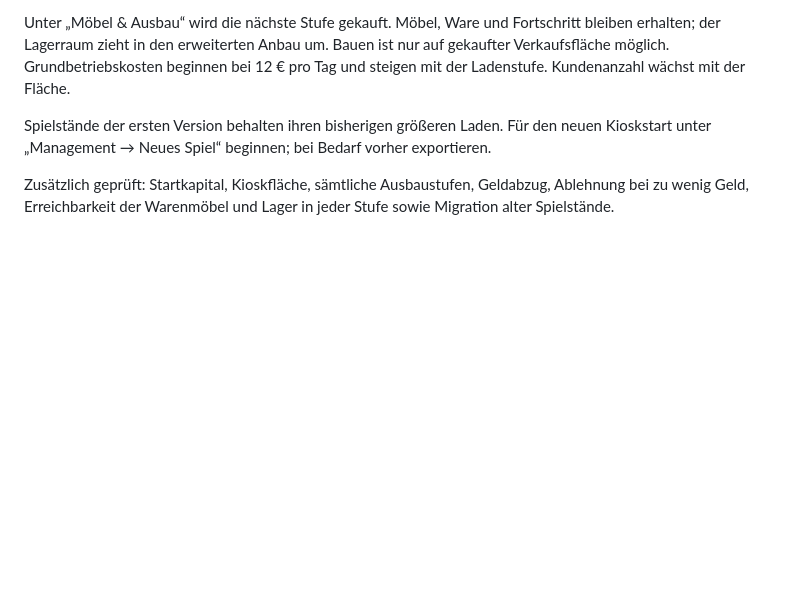
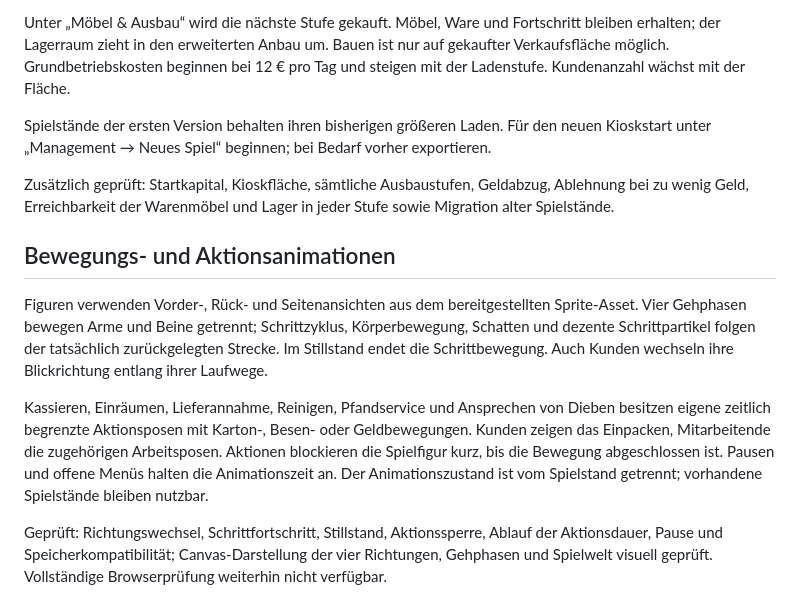
Before and after one commit to 0x0057A4/Pokermart, a Markdown page: README.md, the part around the change. GitHub-like rendering; blank space fills up the shorter version.

Commit message:
Describe movement and action animation behavior and checks

```diff
--- a/README.md
+++ b/README.md
@@ -46,3 +46,11 @@ Unter „Möbel & Ausbau“ wird die nächste Stufe gekauft. Möbel, Ware und Fo
 Spielstände der ersten Version behalten ihren bisherigen größeren Laden. Für den neuen Kioskstart unter „Management → Neues Spiel“ beginnen; bei Bedarf vorher exportieren.
 
 Zusätzlich geprüft: Startkapital, Kioskfläche, sämtliche Ausbaustufen, Geldabzug, Ablehnung bei zu wenig Geld, Erreichbarkeit der Warenmöbel und Lager in jeder Stufe sowie Migration alter Spielstände.
+
+## Bewegungs- und Aktionsanimationen
+
+Figuren verwenden Vorder-, Rück- und Seitenansichten aus dem bereitgestellten Sprite-Asset. Vier Gehphasen bewegen Arme und Beine getrennt; Schrittzyklus, Körperbewegung, Schatten und dezente Schrittpartikel folgen der tatsächlich zurückgelegten Strecke. Im Stillstand endet die Schrittbewegung. Auch Kunden wechseln ihre Blickrichtung entlang ihrer Laufwege.
+
+Kassieren, Einräumen, Lieferannahme, Reinigen, Pfandservice und Ansprechen von Dieben besitzen eigene zeitlich begrenzte Aktionsposen mit Karton-, Besen- oder Geldbewegungen. Kunden zeigen das Einpacken, Mitarbeitende die zugehörigen Arbeitsposen. Aktionen blockieren die Spielfigur kurz, bis die Bewegung abgeschlossen ist. Pausen und offene Menüs halten die Animationszeit an. Der Animationszustand ist vom Spielstand getrennt; vorhandene Spielstände bleiben nutzbar.
+
+Geprüft: Richtungswechsel, Schrittfortschritt, Stillstand, Aktionssperre, Ablauf der Aktionsdauer, Pause und Speicherkompatibilität; Canvas-Darstellung der vier Richtungen, Gehphasen und Spielwelt visuell geprüft. Vollständige Browserprüfung weiterhin nicht verfügbar.
```
